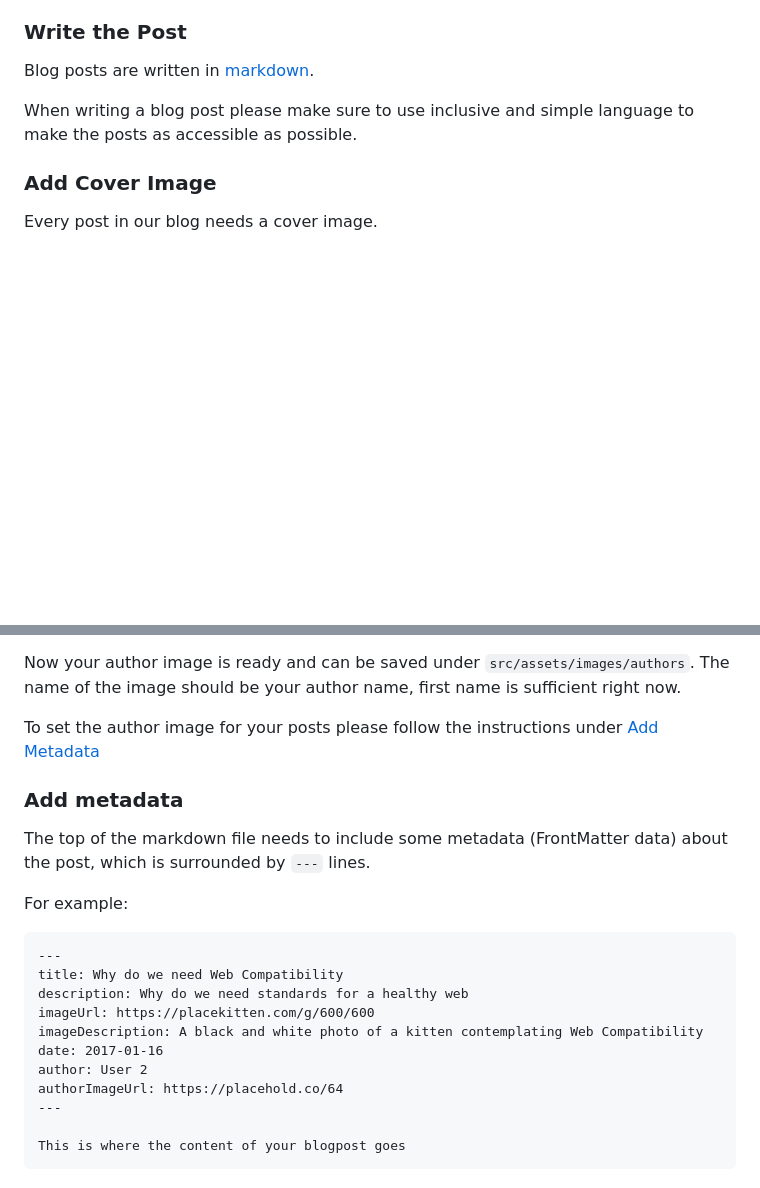
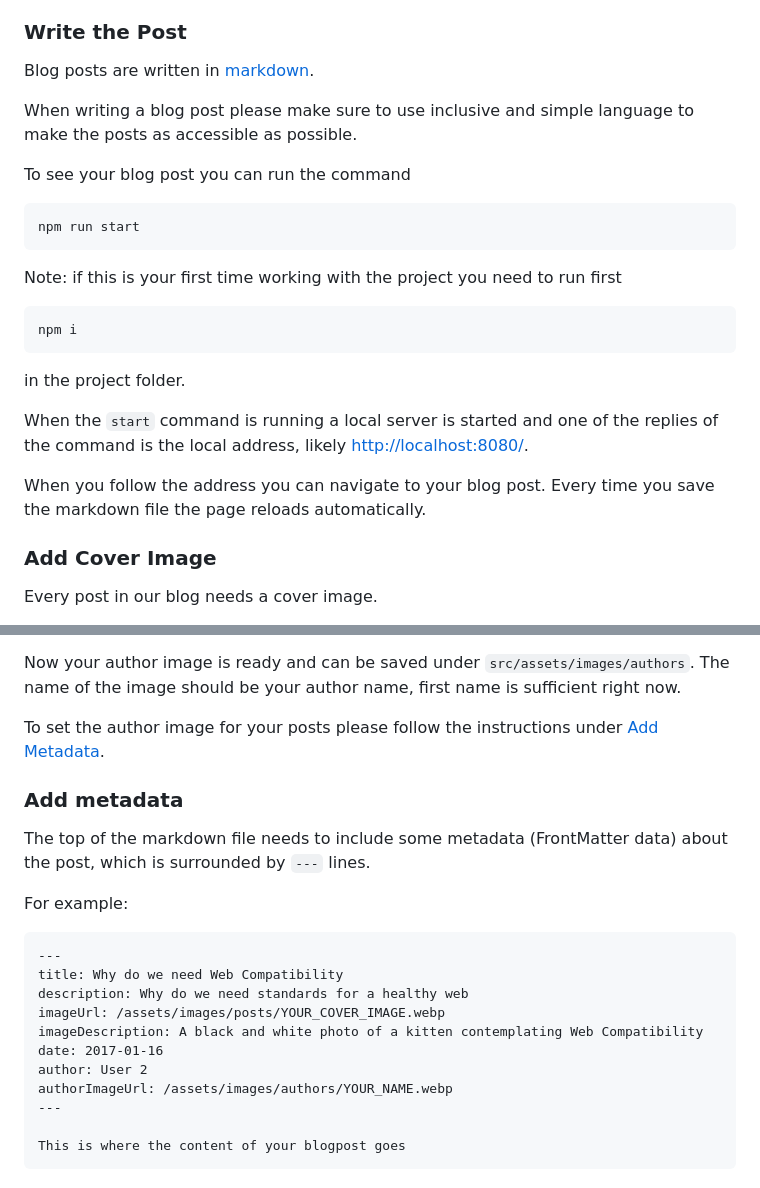
Before and after one commit to deven-org/deven-website, a Markdown page: documentation/how-to-add-blog-posts.md, 2 parts joined by grey strips. GitHub-like rendering; blank space fills up the shorter version.

Commit message:
docs: improve create blog post documentation

````diff
--- a/documentation/how-to-add-blog-posts.md
+++ b/documentation/how-to-add-blog-posts.md
@@ -76,6 +76,21 @@ Blog posts are written in [markdown](https://www.markdownguide.org/cheat-sheet/)
 
 When writing a blog post please make sure to use inclusive and simple language to make the posts as accessible as possible.
 
+To see your blog post you can run the command
+```bash
+npm run start
+```
+
+Note: if this is your first time working with the project you need to run first
+```bash
+npm i
+```
+in the project folder.
+
+When the `start` command is running a local server is started and one of the replies of the command is the local address, likely [http://localhost:8080/](http://localhost:8080/).
+
+When you follow the address you can navigate to your blog post. Every time you save the markdown file the page reloads automatically.
+
 ### Add Cover Image
 Every post in our blog needs a cover image.
 
@@ -122,7 +137,7 @@ Once you have uploaded your image you
 
 Now your author image is ready and can be saved under `src/assets/images/authors`. The name of the image should be your author name, first name is sufficient right now.
 
-To set the author image for your posts please follow the instructions under [Add Metadata](#add-metadata)
+To set the author image for your posts please follow the instructions under [Add Metadata](#add-metadata).
 
 ### Add metadata
 
@@ -135,11 +150,11 @@ For example:
 ---
 title: Why do we need Web Compatibility
 description: Why do we need standards for a healthy web
-imageUrl: https://placekitten.com/g/600/600
+imageUrl: /assets/images/posts/YOUR_COVER_IMAGE.webp
 imageDescription: A black and white photo of a kitten contemplating Web Compatibility
 date: 2017-01-16
 author: User 2
-authorImageUrl: https://placehold.co/64
+authorImageUrl: /assets/images/authors/YOUR_NAME.webp
 ---
 
 This is where the content of your blogpost goes
````
Also changed, not shown: other parts of documentation/how-to-add-blog-posts.md (+3 -3 lines).
